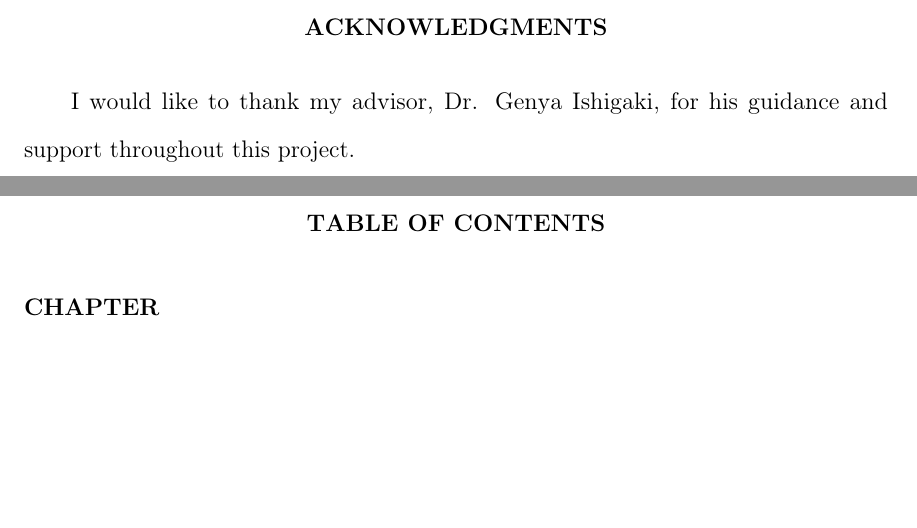
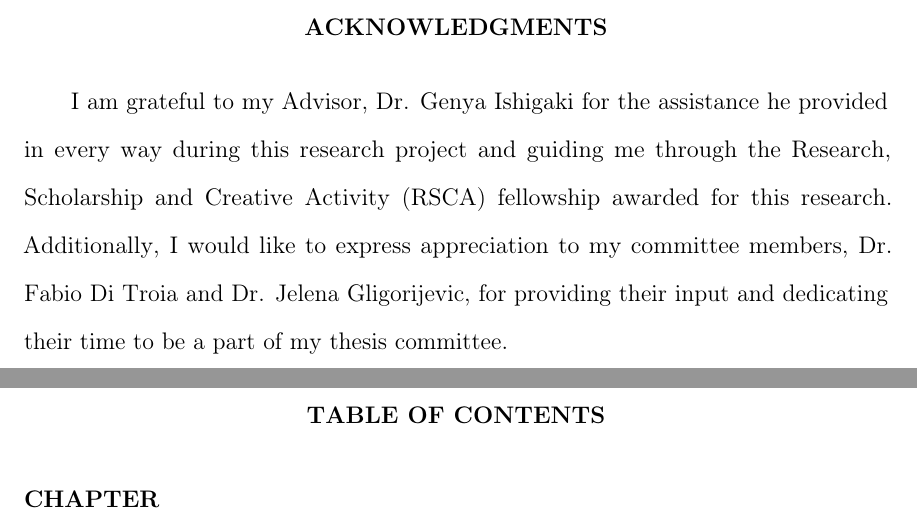
Before and after one commit to faizsameerahmed96/pipeline-parallelism-rl, a LaTeX thesis (sjsu_thesis_report/thesis.tex, which reads sjsu_thesis_report/ack.tex): two parts of pages 5 and 6 of 35, joined at a grey line, cut so that both start at the same text, the shorter picture padded with empty space. Compiled offline with pdfLaTeX.

Commit message:
change ack

```diff
--- a/sjsu_thesis_report/ack.tex
+++ b/sjsu_thesis_report/ack.tex
@@ -1 +1 @@
-I would like to thank my advisor, Dr. Genya Ishigaki, for his guidance and support throughout this project.
+I am grateful to my Advisor, Dr. Genya Ishigaki for the assistance he provided in every way during this research project and guiding me through the Research, Scholarship and Creative Activity (RSCA) fellowship awarded for this research. Additionally, I would like to express appreciation to my committee members, Dr. Fabio Di Troia and Dr. Jelena Gligorijevic, for providing their input and dedicating their time to be a part of my thesis committee.
```
Also changed, not shown: sjsu_thesis_report/abs.tex (+0 -1 lines), 1 other file.
